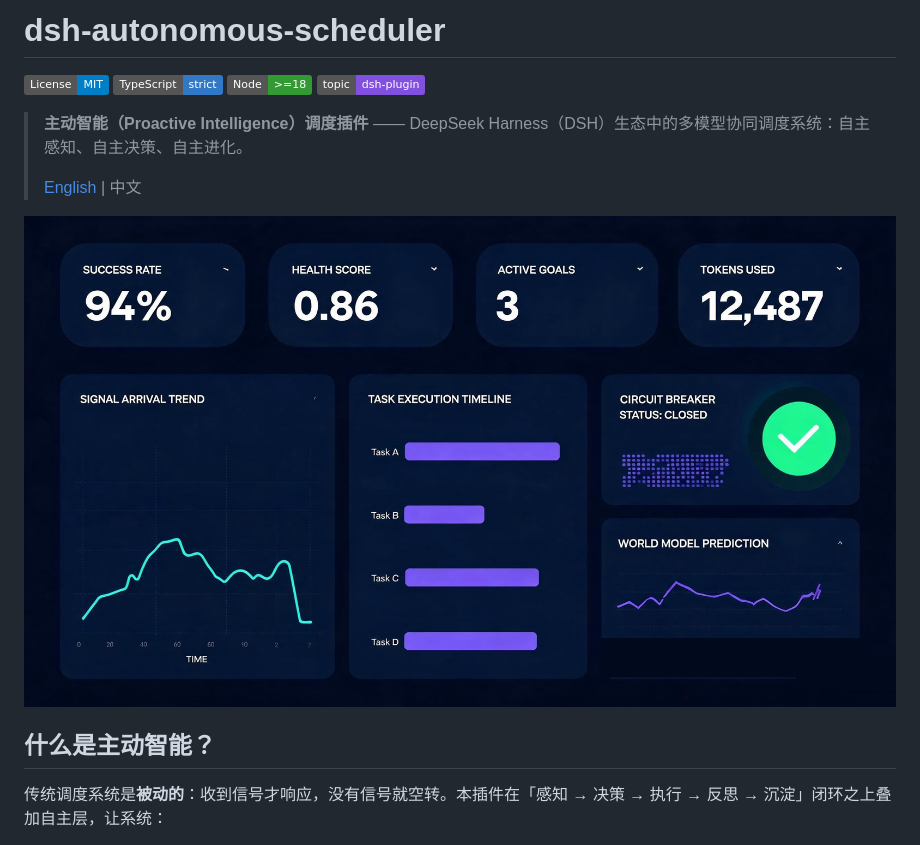
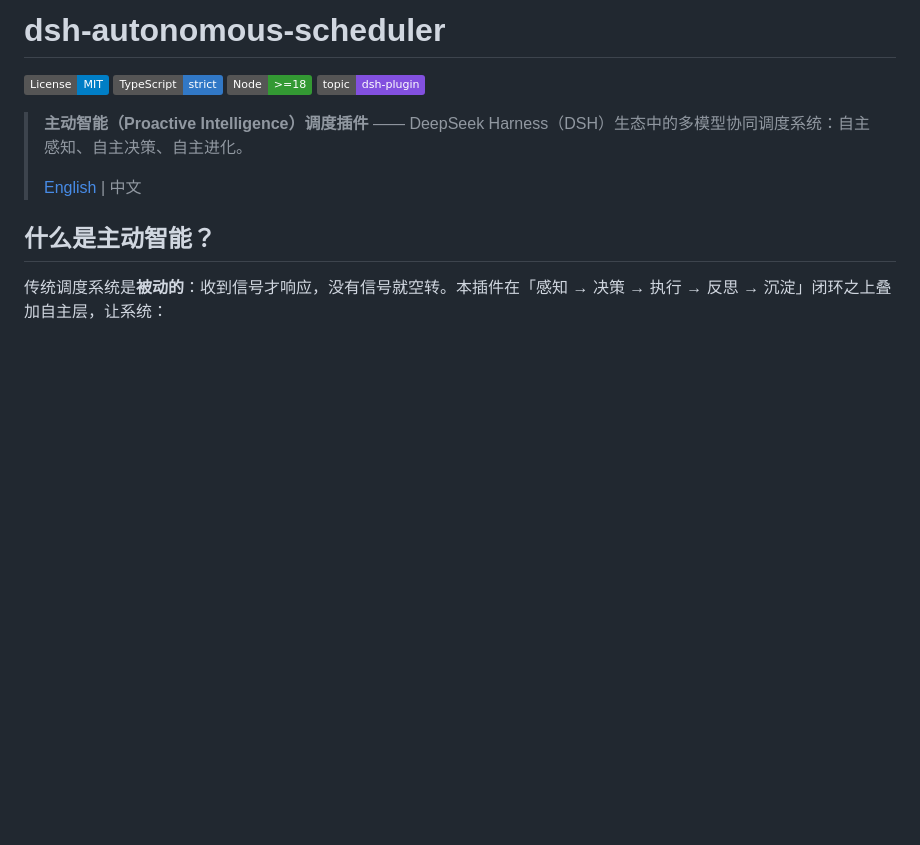
Before and after one commit to beijingwahw/dsh-autonomous-scheduler, a Markdown page: README.md, the part around the change. Drawn GitHub-style; badges without logos; blank space fills up the shorter version.

Commit message:
Remove dashboard image from README
Removed the dashboard image from the README.

```diff
--- a/README.md
+++ b/README.md
@@ -9,7 +9,6 @@
 >
 > [English](./README.en.md) | 中文
 
-![Dashboard 示意图](./assets/dashboard.jpg)
 
 ## 什么是主动智能？
 
```
